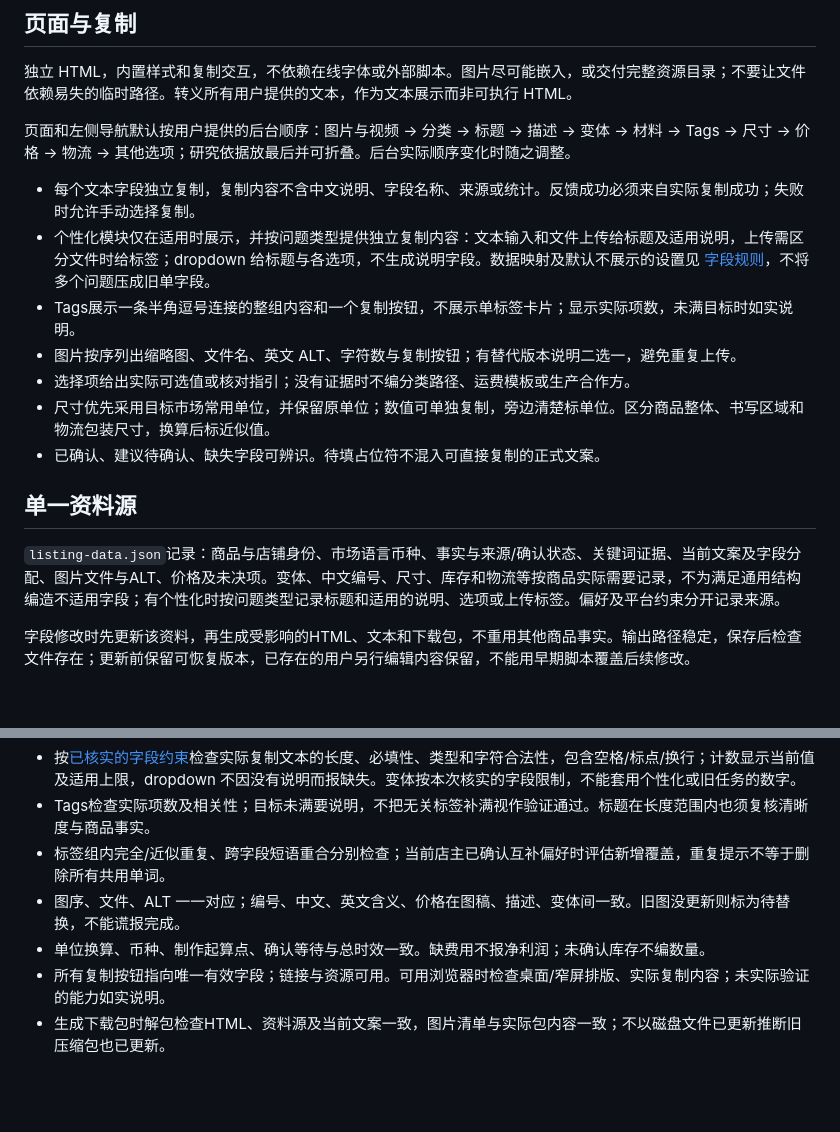
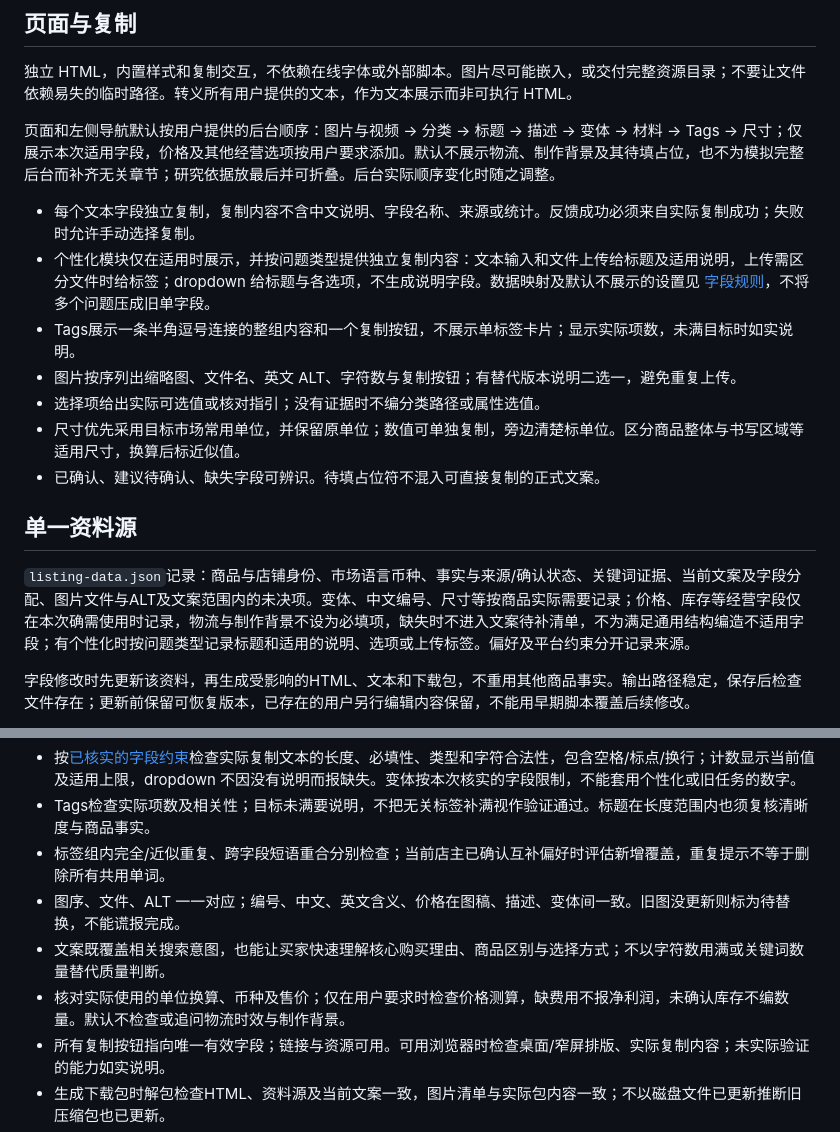
Before and after one commit to easyaitech/etsy-skills, a Markdown page: etsy-listing-builder/references/html-delivery.md, 2 parts joined by grey strips. Drawn GitHub-style; blank space fills up the shorter version.

```diff
--- a/etsy-listing-builder/references/html-delivery.md
+++ b/etsy-listing-builder/references/html-delivery.md
@@ -4,19 +4,19 @@
 
 独立 HTML，内置样式和复制交互，不依赖在线字体或外部脚本。图片尽可能嵌入，或交付完整资源目录；不要让文件依赖易失的临时路径。转义所有用户提供的文本，作为文本展示而非可执行 HTML。
 
-页面和左侧导航默认按用户提供的后台顺序：图片与视频 → 分类 → 标题 → 描述 → 变体 → 材料 → Tags → 尺寸 → 价格 → 物流 → 其他选项；研究依据放最后并可折叠。后台实际顺序变化时随之调整。
+页面和左侧导航默认按用户提供的后台顺序：图片与视频 → 分类 → 标题 → 描述 → 变体 → 材料 → Tags → 尺寸；仅展示本次适用字段，价格及其他经营选项按用户要求添加。默认不展示物流、制作背景及其待填占位，也不为模拟完整后台而补齐无关章节；研究依据放最后并可折叠。后台实际顺序变化时随之调整。
 
 - 每个文本字段独立复制，复制内容不含中文说明、字段名称、来源或统计。反馈成功必须来自实际复制成功；失败时允许手动选择复制。
 - 个性化模块仅在适用时展示，并按问题类型提供独立复制内容：文本输入和文件上传给标题及适用说明，上传需区分文件时给标签；dropdown 给标题与各选项，不生成说明字段。数据映射及默认不展示的设置见 [字段规则](listing-rules.md)，不将多个问题压成旧单字段。
 - Tags展示一条半角逗号连接的整组内容和一个复制按钮，不展示单标签卡片；显示实际项数，未满目标时如实说明。
 - 图片按序列出缩略图、文件名、英文 ALT、字符数与复制按钮；有替代版本说明二选一，避免重复上传。
-- 选择项给出实际可选值或核对指引；没有证据时不编分类路径、运费模板或生产合作方。
-- 尺寸优先采用目标市场常用单位，并保留原单位；数值可单独复制，旁边清楚标单位。区分商品整体、书写区域和物流包装尺寸，换算后标近似值。
+- 选择项给出实际可选值或核对指引；没有证据时不编分类路径或属性选值。
+- 尺寸优先采用目标市场常用单位，并保留原单位；数值可单独复制，旁边清楚标单位。区分商品整体与书写区域等适用尺寸，换算后标近似值。
 - 已确认、建议待确认、缺失字段可辨识。待填占位符不混入可直接复制的正式文案。
 
 ## 单一资料源
 
-`listing-data.json`记录：商品与店铺身份、市场语言币种、事实与来源/确认状态、关键词证据、当前文案及字段分配、图片文件与ALT、价格及未决项。变体、中文编号、尺寸、库存和物流等按商品实际需要记录，不为满足通用结构编造不适用字段；有个性化时按问题类型记录标题和适用的说明、选项或上传标签。偏好及平台约束分开记录来源。
+`listing-data.json`记录：商品与店铺身份、市场语言币种、事实与来源/确认状态、关键词证据、当前文案及字段分配、图片文件与ALT及文案范围内的未决项。变体、中文编号、尺寸等按商品实际需要记录；价格、库存等经营字段仅在本次确需使用时记录，物流与制作背景不设为必填项，缺失时不进入文案待补清单，不为满足通用结构编造不适用字段；有个性化时按问题类型记录标题和适用的说明、选项或上传标签。偏好及平台约束分开记录来源。
 
 字段修改时先更新该资料，再生成受影响的HTML、文本和下载包，不重用其他商品事实。输出路径稳定，保存后检查文件存在；更新前保留可恢复版本，已存在的用户另行编辑内容保留，不能用早期脚本覆盖后续修改。
 
@@ -29,7 +29,8 @@
 - Tags检查实际项数及相关性；目标未满要说明，不把无关标签补满视作验证通过。标题在长度范围内也须复核清晰度与商品事实。
 - 标签组内完全/近似重复、跨字段短语重合分别检查；当前店主已确认互补偏好时评估新增覆盖，重复提示不等于删除所有共用单词。
 - 图序、文件、ALT 一一对应；编号、中文、英文含义、价格在图稿、描述、变体间一致。旧图没更新则标为待替换，不能谎报完成。
-- 单位换算、币种、制作起算点、确认等待与总时效一致。缺费用不报净利润；未确认库存不编数量。
+- 文案既覆盖相关搜索意图，也能让买家快速理解核心购买理由、商品区别与选择方式；不以字符数用满或关键词数量替代质量判断。
+- 核对实际使用的单位换算、币种及售价；仅在用户要求时检查价格测算，缺费用不报净利润，未确认库存不编数量。默认不检查或追问物流时效与制作背景。
 - 所有复制按钮指向唯一有效字段；链接与资源可用。可用浏览器时检查桌面/窄屏排版、实际复制内容；未实际验证的能力如实说明。
 - 生成下载包时解包检查HTML、资料源及当前文案一致，图片清单与实际包内容一致；不以磁盘文件已更新推断旧压缩包也已更新。
 - 没有新要求或新证据时沿用已确认字段。与现有同店商品作语义对比，而非为了不同强行更换准确品类词。
```
Also changed, not shown: etsy-listing-builder/SKILL.md (+15 -7 lines), etsy-listing-builder/references/listing-rules.md (+4 -4 lines).
